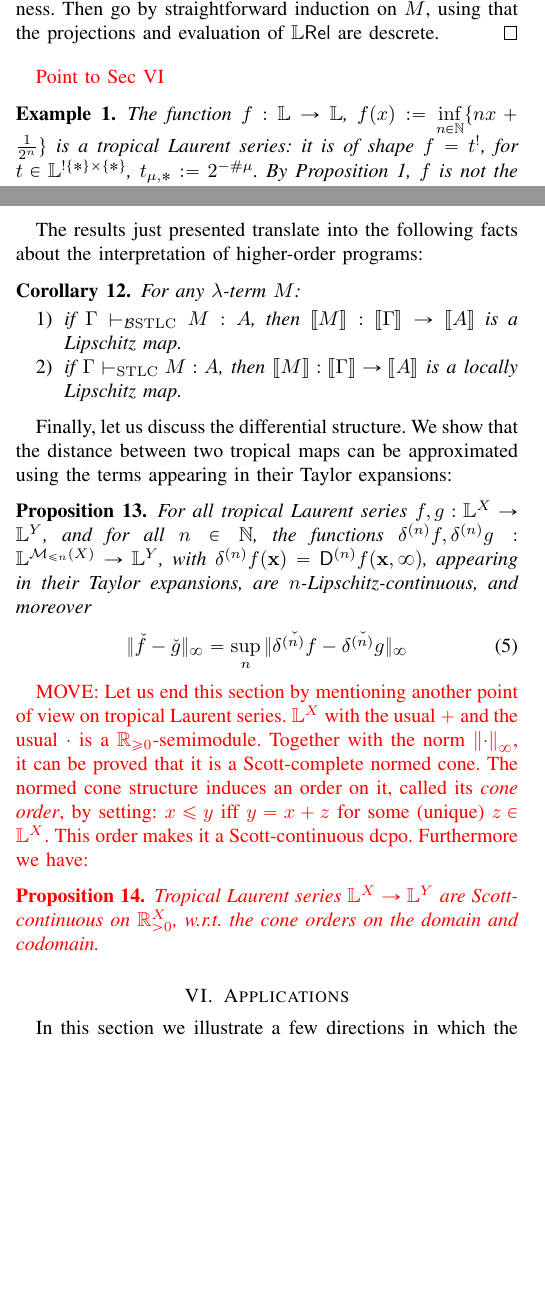
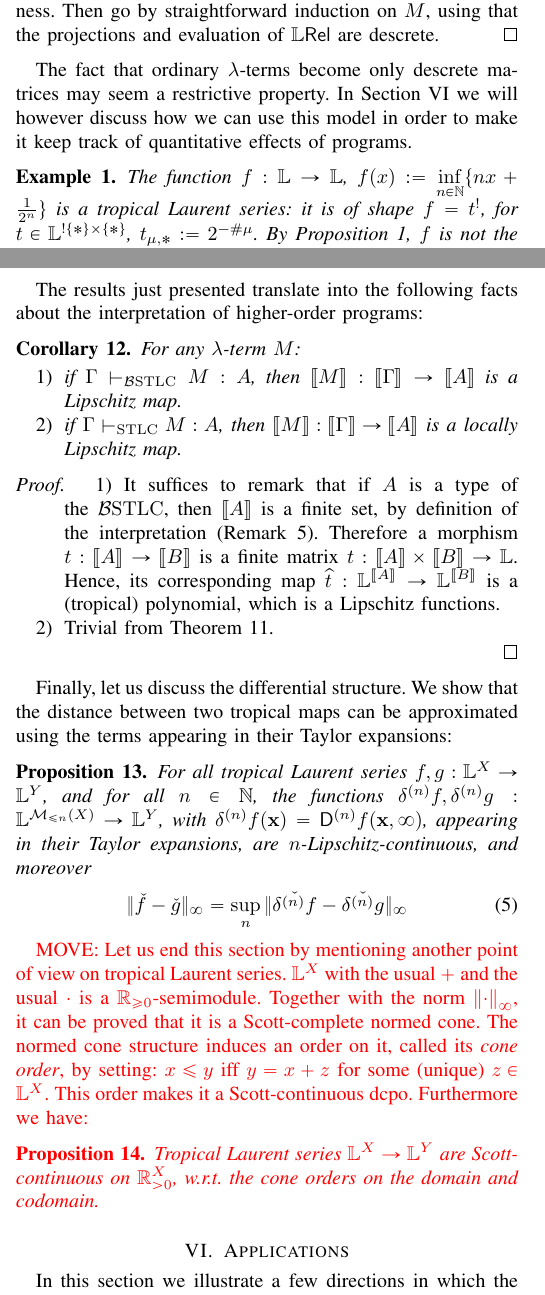
Before and after one commit to heighteight/tropical, a LaTeX paper (main.tex, which reads section3B.tex, section4.tex): two parts of the columns of pages 5 and 7 of 13, joined at a grey line, cut so that both start at the same text, the shorter picture padded with empty space. Compiled offline with pdfLaTeX; a missing font is replaced by an installed copy or a similar font; a LaTeX package or settings file that is missing is left out.

Commit message:
Piccolo committino

```diff
--- a/main.tex
+++ b/main.tex
@@ -74,7 +74,7 @@ paolo.pistone@uniroma3.it}
 \input{section4}%
 
 
-\section{Applications}
+\section{Applications}\label{sec:app}
 \input{section5}%
 
 
--- a/section3B.tex
+++ b/section3B.tex
@@ -45,7 +45,8 @@ Remark that we find usual \emph{tropical polynomials} of tropical geometry as a
  Then go by straightforward induction on $M$, using that the projections and evaluation of  $\LREL$ are descrete.
 \end{proof}
 
-{\color{red} Point to Sec VI}
+The fact that ordinary $\lam$-terms become only descrete matrices may seem a restrictive property.
+In Section~\ref{sec:app} we will however discuss how we can use this model in order to make it keep track of quantitative effects of programs.
 
 \begin{example}\label{ex:famous_ex}
  The function $f:\Lawv\to\Lawv$, $f(x):=\inf\limits_{n\in\N}\set{nx+\frac{1}{2^n}}$ is a tropical Laurent series: it is of shape $f=t^!$, for $t\in\Lawv^{!\set{*}\times\set{*}}$, $t_{\mu,*}:=2^{-\# \mu}$.
--- a/section4.tex
+++ b/section4.tex
@@ -140,6 +140,14 @@ For any $\lambda$-term $M$:
 \item if $\Gamma \vdash_{\STLC}M:A$, then $\model M: \model\Gamma \to \model A$ is a locally Lipschitz map.
 \end{enumerate}
 \end{corollary}
+\begin{proof}
+\begin{enumerate}
+\item It suffices to remark that if $A$ is a type of the $\BSTLC$, then $\model A$ is a finite set, by definition of the interpretation (Remark~\ref{rmk:ModelsOfBSTLC}).
+Therefore a morphism $t:\model A\to \model B$ is a finite matrix $t: \model A \times \model B \to \Lawv$.
+Hence, its corresponding map $\widehat t:\Lawv^{\model A} \to \Lawv^{\model B}$ is a (tropical) polynomial, which is a Lipschitz functions.
+\item Trivial from Theorem~\ref{thmTLSlocLip}.
+\end{enumerate}
+\end{proof}
 
 
 Finally, let us discuss the differential structure. We show that the distance between two tropical maps can be approximated using the terms appearing in their Taylor expansions:
```
Also changed, not shown: section3B.tex (3 more changed lines), section4.tex (2 more changed lines).
